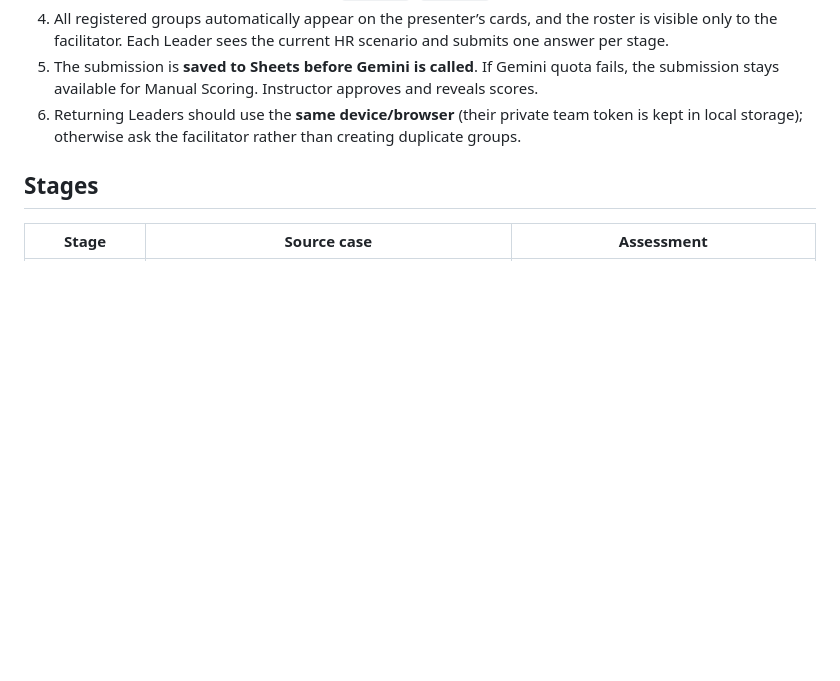
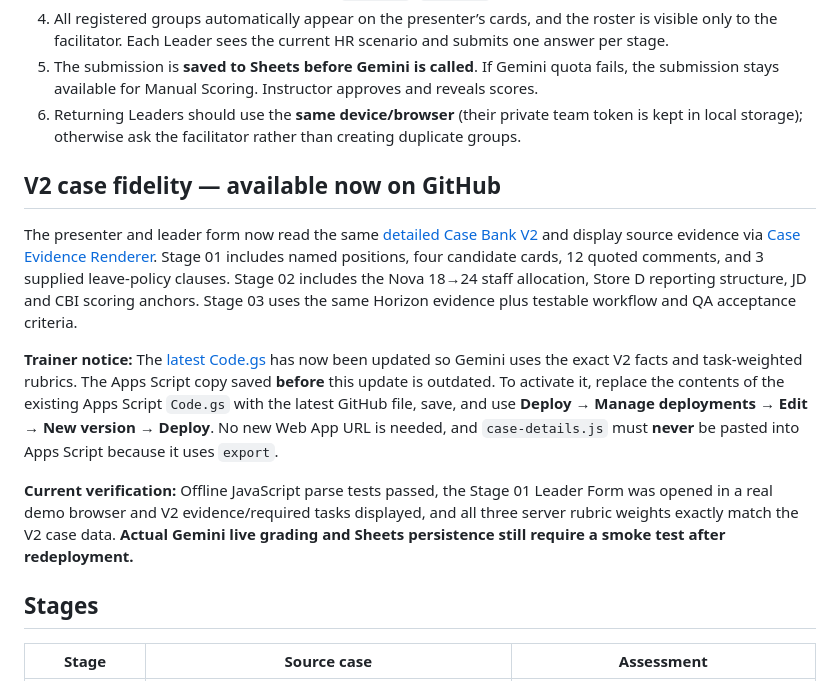
Before and after one commit to sahaarty0/winners-ai-for-hr, a Markdown page: arena/README.md, the part around the change. Rendered like a GitHub page; blank space fills up the shorter version.

Commit message:
Explain V2 case synchronization, verified Stage 1 demo and next Apps Script redeploy

```diff
--- a/arena/README.md
+++ b/arena/README.md
@@ -36,6 +36,13 @@
 5. The submission is **saved to Sheets before Gemini is called**. If Gemini quota fails, the submission stays available for Manual Scoring. Instructor approves and reveals scores.
 6. Returning Leaders should use the **same device/browser** (their private team token is kept in local storage); otherwise ask the facilitator rather than creating duplicate groups.
 
+## V2 case fidelity — available now on GitHub
+The presenter and leader form now read the same [detailed Case Bank V2](./case-details.js) and display source evidence via [Case Evidence Renderer](./case-view.js). Stage 01 includes named positions, four candidate cards, 12 quoted comments, and 3 supplied leave-policy clauses. Stage 02 includes the Nova 18→24 staff allocation, Store D reporting structure, JD and CBI scoring anchors. Stage 03 uses the same Horizon evidence plus testable workflow and QA acceptance criteria.
+
+**Trainer notice:** The [latest Code.gs](./apps-script/Code.gs) has now been updated so Gemini uses the exact V2 facts and task-weighted rubrics. The Apps Script copy saved **before** this update is outdated. To activate it, replace the contents of the existing Apps Script `Code.gs` with the latest GitHub file, save, and use **Deploy → Manage deployments → Edit → New version → Deploy**. No new Web App URL is needed, and `case-details.js` must **never** be pasted into Apps Script because it uses `export`.
+
+**Current verification:** Offline JavaScript parse tests passed, the Stage 01 Leader Form was opened in a real demo browser and V2 evidence/required tasks displayed, and all three server rubric weights exactly match the V2 case data. **Actual Gemini live grading and Sheets persistence still require a smoke test after redeployment.**
+
 ## Stages
 
 | Stage | Source case | Assessment |
```
